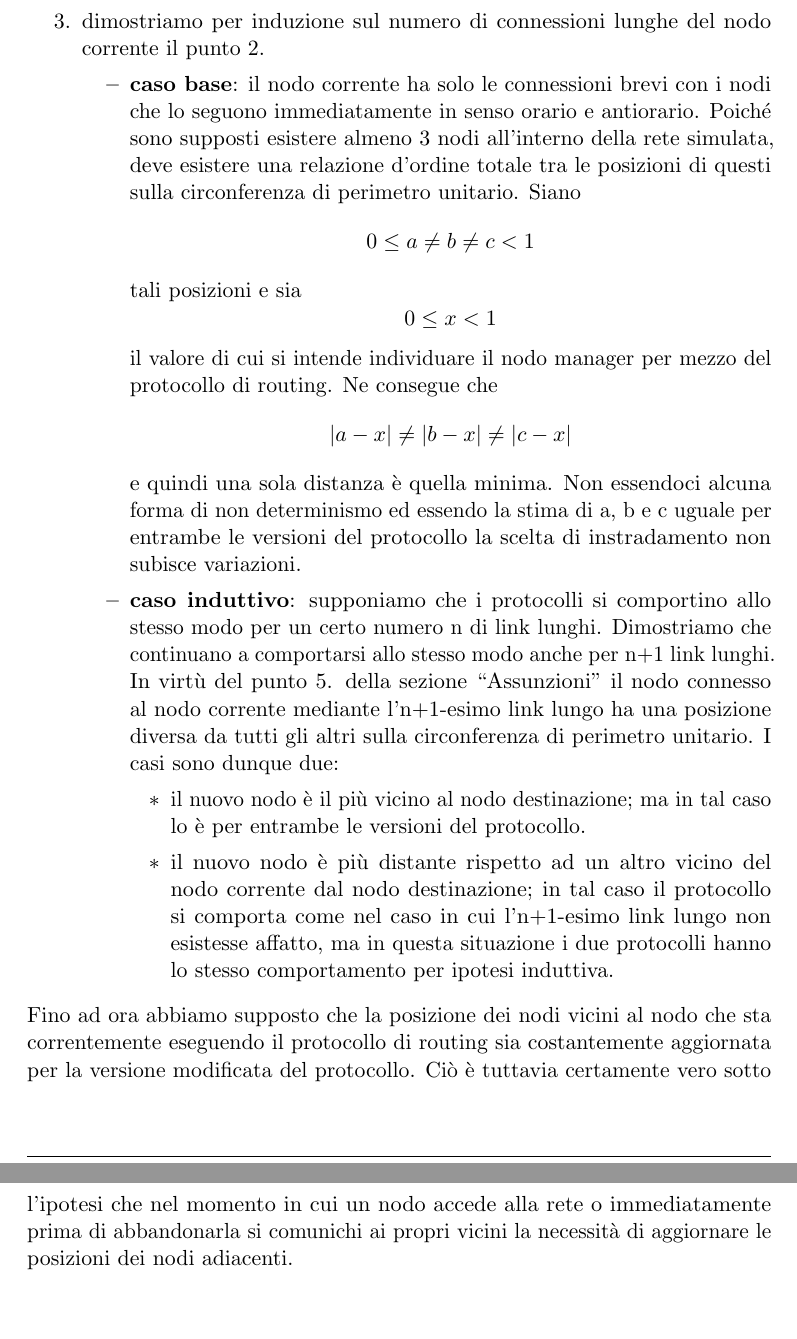
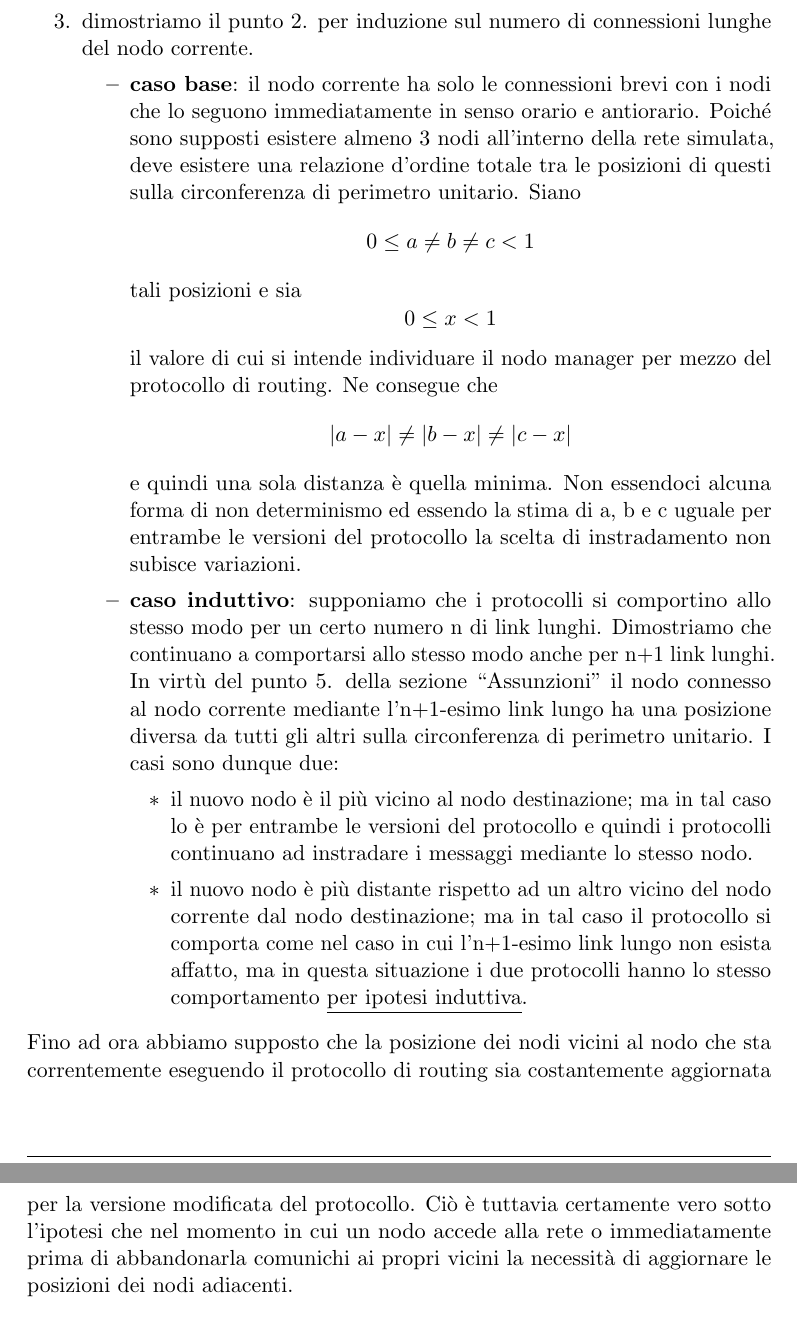
Before and after one commit to psychoct/sdsproject, a LaTeX paper (Relazione/relazione.tex): two parts of pages 5 and 6 of 6, joined at a grey line, cut so that both start at the same text, the shorter picture padded with empty space. Compiled offline with pdfLaTeX.

Commit message:
rel in progress until results

```diff
--- a/Relazione/relazione.tex
+++ b/Relazione/relazione.tex
@@ -169,17 +169,17 @@ Infine sono stati individuati e simulati fedelmente i seguenti aspetti del proto
 \begin{itemize}
 	\item[1.] la modifica in esame riguarda esclusivamente il protocollo di routing; se la semantica di tale protocollo rimane la medesima, di conseguenza la semantica del protocollo complessivo non varia.
 	\item[2.] per dimostrare che la semantica del protocollo di routing non cambia è sufficiente dimostrare che in ogni caso in cui la versione originale del protocollo effettua una scelta tra i nodi vicini per l'instradamento di una richiesta, il protocollo modificato effettua la medesima scelta.
-	\item[3.] dimostriamo per induzione sul numero di connessioni lunghe del nodo corrente il punto 2.
+	\item[3.] dimostriamo il punto 2. per induzione sul numero di connessioni lunghe del nodo corrente.
 	\begin{itemize}
 	\item \textbf{caso base}: il nodo corrente ha solo le connessioni brevi con i nodi che lo seguono immediatamente in senso orario e antiorario. Poiché sono supposti esistere almeno 3 nodi all'interno della rete simulata, deve esistere una relazione d'ordine totale tra le posizioni di questi sulla circonferenza di perimetro unitario. Siano \[0 \leq a \neq b \neq c < 1\] tali posizioni e sia \[0 \leq x < 1\] il valore di cui si intende individuare il nodo manager per mezzo del protocollo di routing. Ne consegue che \[|a-x| \neq |b-x| \neq |c-x|\] e quindi una sola distanza è quella minima. Non essendoci alcuna forma di non determinismo ed essendo la stima di a, b e c uguale per entrambe le versioni del protocollo la scelta di instradamento non subisce variazioni.
 	\item \textbf{caso induttivo}: supponiamo che i protocolli si comportino allo stesso modo per un certo numero n di link lunghi. Dimostriamo che continuano a comportarsi allo stesso modo anche per n+1 link lunghi. In virtù del punto 5. della sezione ``Assunzioni'' il nodo connesso al nodo corrente mediante l'n+1-esimo link lungo ha una posizione diversa da tutti gli altri sulla circonferenza di perimetro unitario. I casi sono dunque due:
 		\begin{itemize}
-			\item il nuovo nodo è il più vicino al nodo destinazione; ma in tal caso lo è per entrambe le versioni del protocollo.
-			\item il nuovo nodo è più distante rispetto ad un altro vicino del nodo corrente dal nodo destinazione; in tal caso il protocollo si comporta come nel caso in cui l'n+1-esimo link lungo non esistesse affatto, ma in questa situazione i due protocolli hanno lo stesso comportamento per ipotesi induttiva.
+			\item il nuovo nodo è il più vicino al nodo destinazione; ma in tal caso lo è per entrambe le versioni del protocollo e quindi i protocolli continuano ad instradare i messaggi mediante lo stesso nodo.
+			\item il nuovo nodo è più distante rispetto ad un altro vicino del nodo corrente dal nodo destinazione; ma in tal caso il protocollo si comporta come nel caso in cui l'n+1-esimo link lungo non esista affatto, ma in questa situazione i due protocolli hanno lo stesso comportamento \underline{per ipotesi induttiva}.
 		\end{itemize}
 	\end{itemize}
 \end{itemize}
-Fino ad ora abbiamo supposto che la posizione dei nodi vicini al nodo che sta correntemente eseguendo il protocollo di routing sia costantemente aggiornata per la versione modificata del protocollo. Ciò è tuttavia certamente vero sotto l'ipotesi che nel momento in cui un nodo accede alla rete o immediatamente prima di abbandonarla si comunichi ai propri vicini la necessità di aggiornare le posizioni dei nodi adiacenti.
+Fino ad ora abbiamo supposto che la posizione dei nodi vicini al nodo che sta correntemente eseguendo il protocollo di routing sia costantemente aggiornata per la versione modificata del protocollo. Ciò è tuttavia certamente vero sotto l'ipotesi che nel momento in cui un nodo accede alla rete o immediatamente prima di abbandonarla comunichi ai propri vicini la necessità di aggiornare le posizioni dei nodi adiacenti.
 \section{Risultati}
 
 
```
Also changed, not shown: Relazione/relazione.pdf, Relazione/relazione.tex (2 more changed lines), 14 other files.
